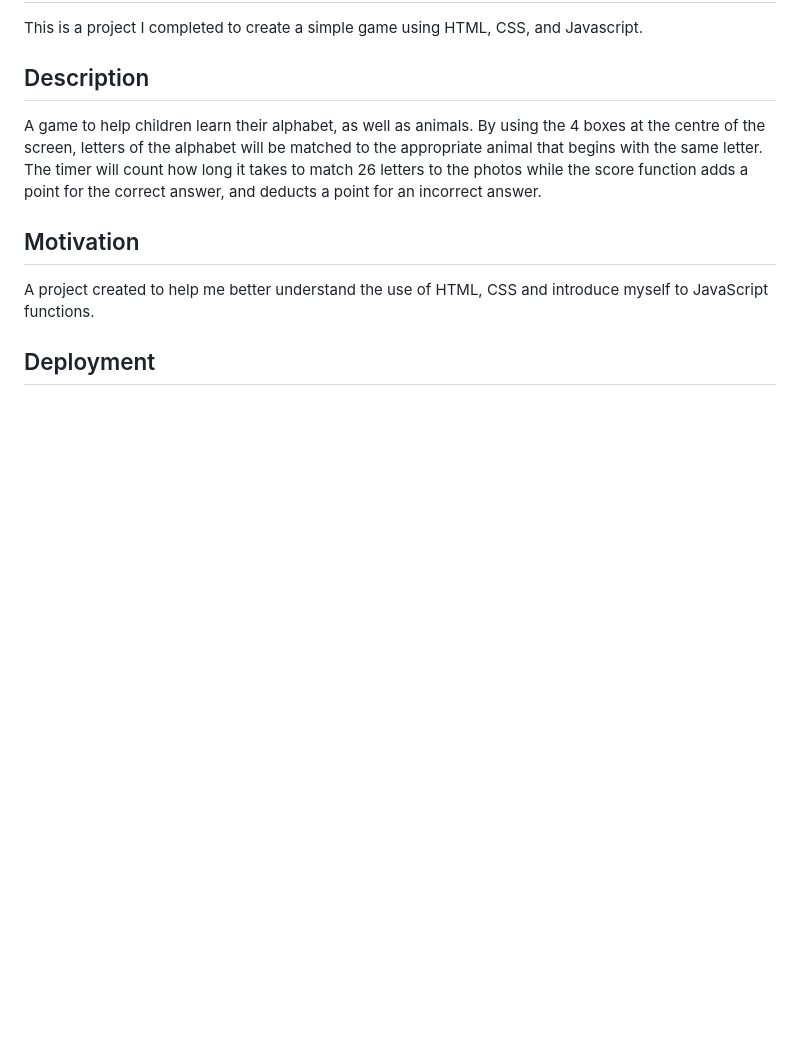
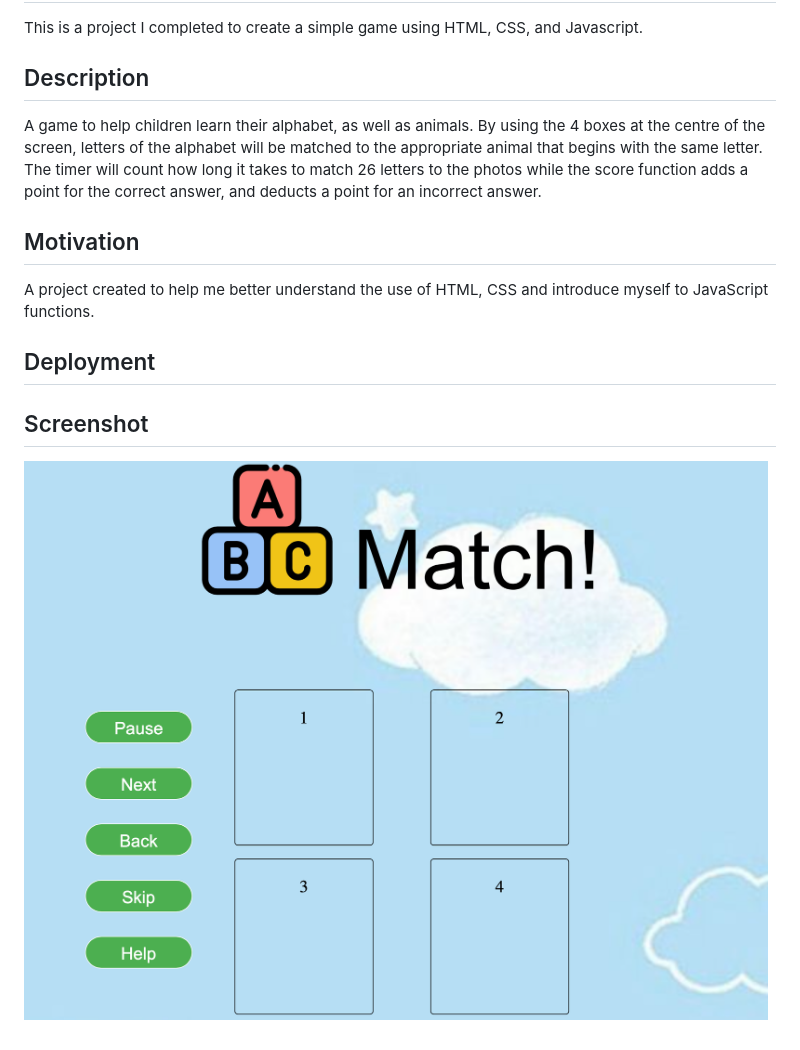
Before and after one commit to britthanlon10/abcMatch, a Markdown page: README.md, the part around the change. GitHub-like rendering; pictures changed too: Images/gameScreenshot.png (added); blank space fills up the shorter version.

```diff
--- a/README.md
+++ b/README.md
@@ -7,3 +7,6 @@ A game to help children learn their alphabet, as well as animals. By using the 4
 ## Motivation
 A project created to help me better understand the use of HTML, CSS and introduce myself to JavaScript functions.
 ## Deployment
+
+## Screenshot
+![screenshotimg](Images/gameScreenshot.png)
```
